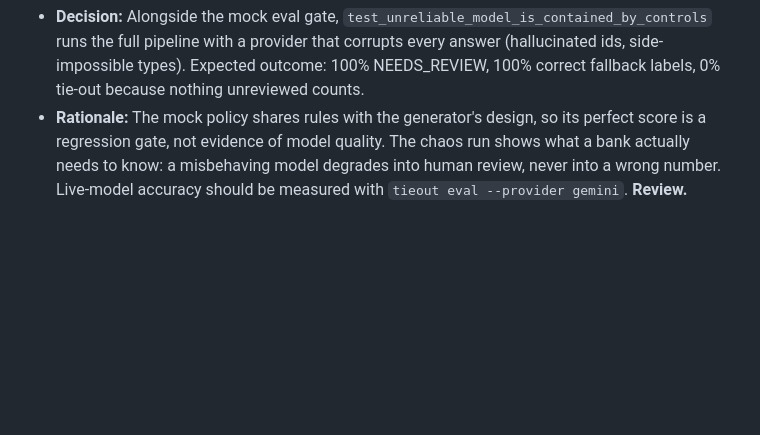
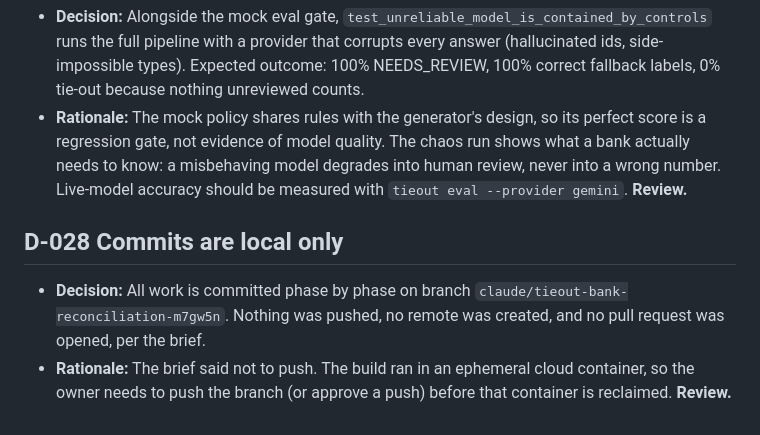
Before and after one commit to sahtirn/Tieout, a Markdown page: docs/DECISIONS.md, the part around the change. Rendered like a GitHub page; blank space fills up the shorter version.

```diff
--- a/docs/DECISIONS.md
+++ b/docs/DECISIONS.md
@@ -196,3 +196,11 @@ defensible for a finance audience. Entries marked **Review** deserve a human loo
   a regression gate, not evidence of model quality. The chaos run shows what a bank actually needs
   to know: a misbehaving model degrades into human review, never into a wrong number. Live-model
   accuracy should be measured with `tieout eval --provider gemini`. **Review.**
+
+## D-028 Commits are local only
+- **Decision:** All work is committed phase by phase on branch
+  `claude/tieout-bank-reconciliation-m7gw5n`. Nothing was pushed, no remote was created, and no
+  pull request was opened, per the brief.
+- **Rationale:** The brief said not to push. The build ran in an ephemeral cloud container, so the
+  owner needs to push the branch (or approve a push) before that container is reclaimed.
+  **Review.**
```
Also changed, not shown: PLAN.md (+1 -1 lines).
